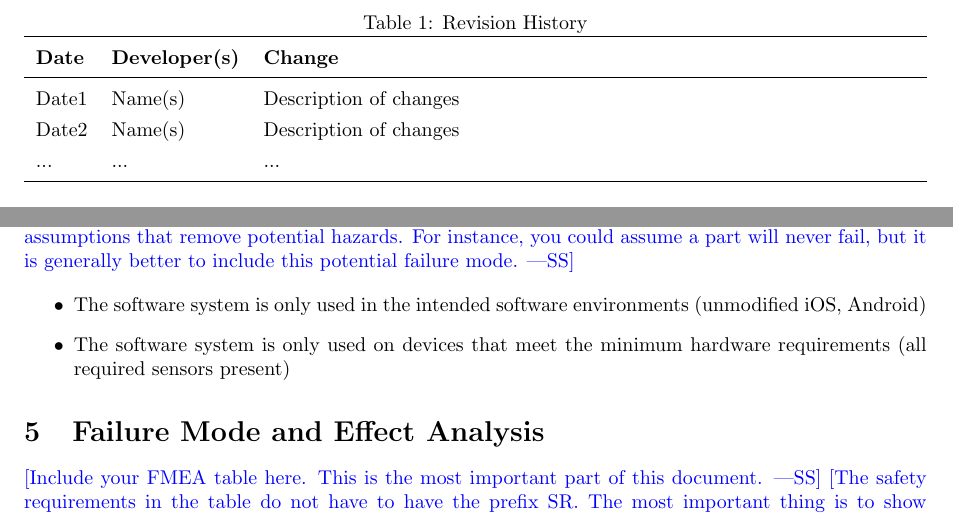
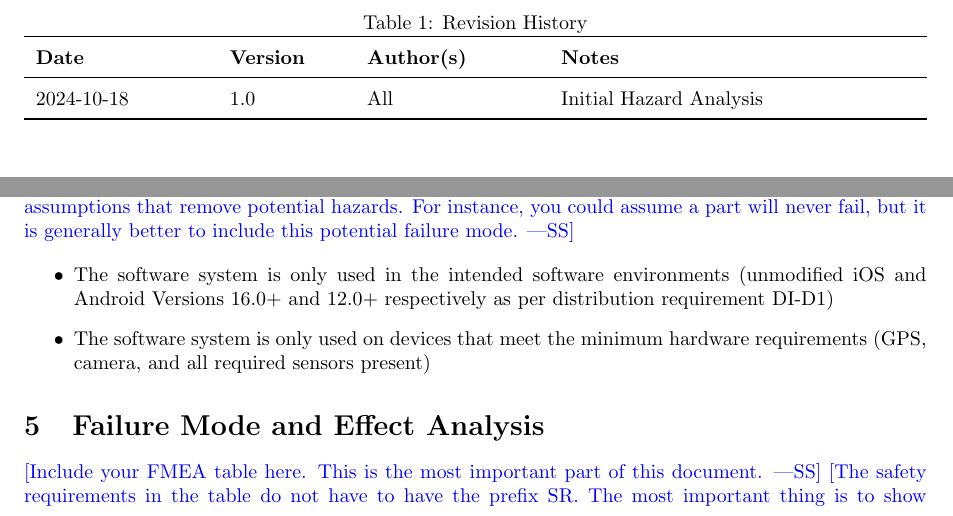
Before and after one commit to russellrd/realm, a LaTeX document (docs/HazardAnalysis/HazardAnalysis.tex): two parts of pages 2 and 4 of 7, joined at a grey line, cut so that both start at the same text. Compiled offline with pdfLaTeX.

Commit message:
more specific assumptions + updated revision history table

```diff
--- a/docs/HazardAnalysis/HazardAnalysis.tex
+++ b/docs/HazardAnalysis/HazardAnalysis.tex
@@ -40,16 +40,13 @@
 \pagenumbering{roman}
 
 \begin{table}[hp]
-\caption{Revision History} \label{TblRevisionHistory}
-\begin{tabularx}{\textwidth}{llX}
-\toprule
-\textbf{Date} & \textbf{Developer(s)} & \textbf{Change}\\
-\midrule
-Date1 & Name(s) & Description of changes\\
-Date2 & Name(s) & Description of changes\\
-... & ... & ...\\
-\bottomrule
-\end{tabularx}
+    \caption{Revision History} \label{rev_history_table}
+    \begin{tabularx}{\textwidth}{p{3cm}p{2cm}p{3cm}X}
+        \toprule {\textbf{Date}} & {\textbf{Version}} & {\textbf{Author(s)}} & {\textbf{Notes}} \\
+        \midrule
+        2024-10-18               & 1.0         & All      & Initial Hazard Analysis      \\
+        \bottomrule
+    \end{tabularx}
 \end{table}
 
 ~\newpage
@@ -87,8 +84,8 @@ you could assume a part will never fail, but it is generally better to include
 this potential failure mode.}
 
 \begin{itemize}
-    \item The software system is only used in the intended software environments (unmodified iOS, Android)
-    \item The software system is only used on devices that meet the minimum hardware requirements (all required sensors present)
+    \item The software system is only used in the intended software environments (unmodified iOS and Android Versions 16.0+ and 12.0+ respectively as per distribution requirement DI-D1)
+    \item The software system is only used on devices that meet the minimum hardware requirements (GPS, camera, and all required sensors present)
 \end{itemize}
 
 \section{Failure Mode and Effect Analysis}
```
Also changed, not shown: docs/HazardAnalysis/HazardAnalysis.pdf, docs/HazardAnalysis/HazardAnalysis.tex (2 more changed lines).
